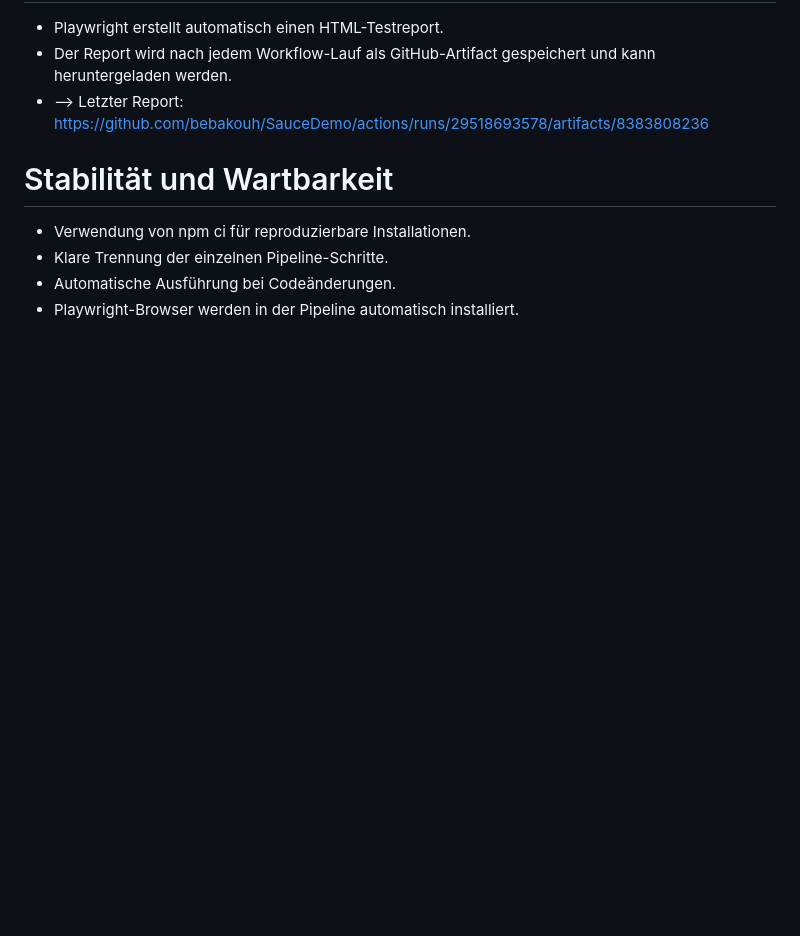
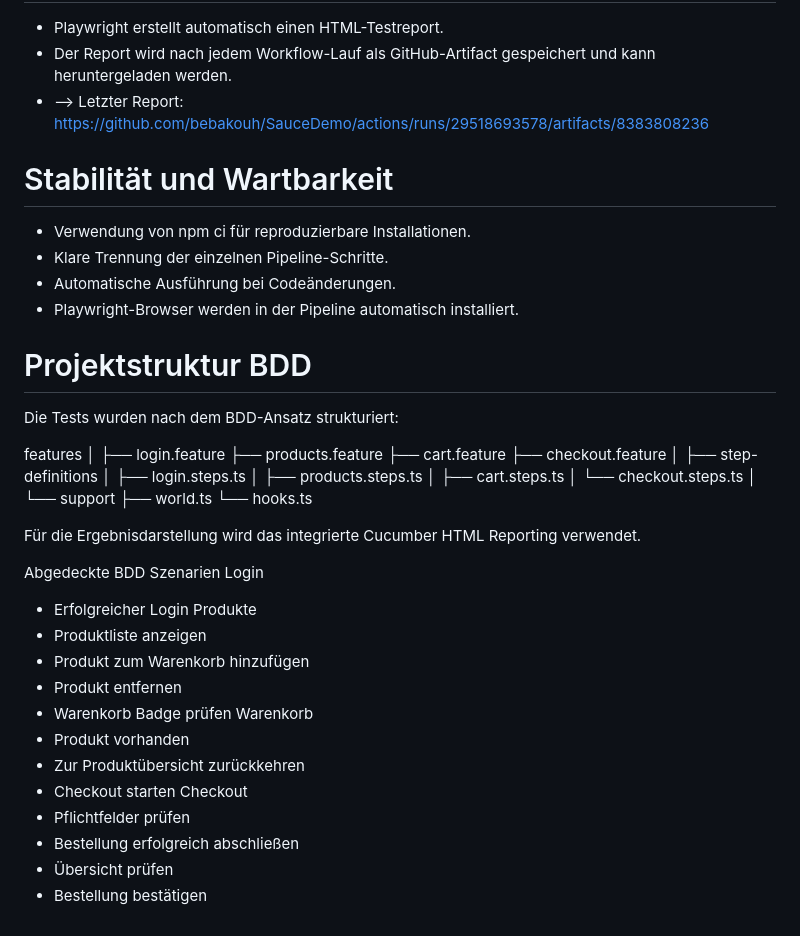
Before and after one commit to bebakouh/SauceDemo, a Markdown page: README.md, the part around the change. Rendered like a GitHub page; blank space fills up the shorter version.

Commit message:
Update README.md
Ergänzung BDD/ Cucumber

```diff
--- a/README.md
+++ b/README.md
@@ -233,3 +233,43 @@ Mögliche zukünftige Erweiterungen:
 - Klare Trennung der einzelnen Pipeline-Schritte.
 - Automatische Ausführung bei Codeänderungen.
 - Playwright-Browser werden in der Pipeline automatisch installiert.
+
+# Projektstruktur BDD
+Die Tests wurden nach dem BDD-Ansatz strukturiert:
+
+features
+│
+├── login.feature
+├── products.feature
+├── cart.feature
+├── checkout.feature
+│
+├── step-definitions
+│   ├── login.steps.ts
+│   ├── products.steps.ts
+│   ├── cart.steps.ts
+│   └── checkout.steps.ts
+│
+└── support
+    ├── world.ts
+    └── hooks.ts
+
+Für die Ergebnisdarstellung wird das integrierte Cucumber HTML Reporting verwendet.
+
+Abgedeckte BDD Szenarien
+Login
+- Erfolgreicher Login
+Produkte
+- Produktliste anzeigen
+- Produkt zum Warenkorb hinzufügen
+- Produkt entfernen
+- Warenkorb Badge prüfen
+Warenkorb
+- Produkt vorhanden
+- Zur Produktübersicht zurückkehren
+- Checkout starten
+Checkout
+- Pflichtfelder prüfen
+- Bestellung erfolgreich abschließen
+- Übersicht prüfen
+- Bestellung bestätigen
```
